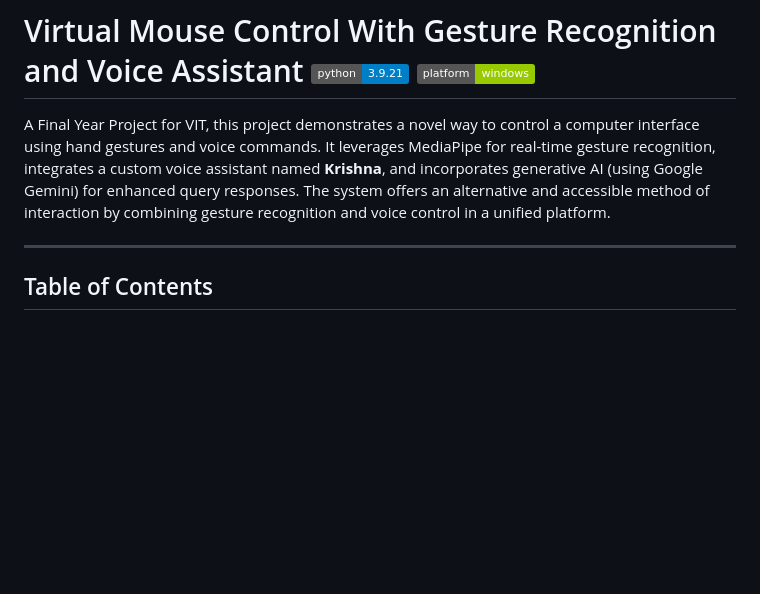
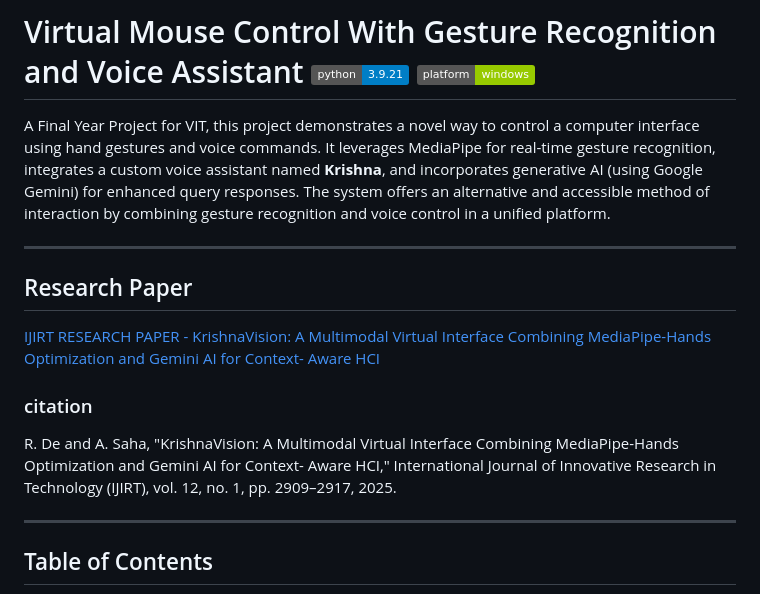
Before and after one commit to halcyon-past/Glide-Connect, a Markdown page: README.md, the part around the change. Rendered like a GitHub page; badges without logos; blank space fills up the shorter version.

Commit message:
Update README with research paper
Added research paper citation and citation information to the README.

```diff
--- a/README.md
+++ b/README.md
@@ -1,6 +1,13 @@
 # Virtual Mouse Control With Gesture Recognition and Voice Assistant [![](https://img.shields.io/badge/python-3.9.21-blue.svg)](https://www.python.org/downloads/) [![platform](https://img.shields.io/badge/platform-windows-green.svg)](https://www.microsoft.com/en-in/windows?r=1)
 
 A Final Year Project for VIT, this project demonstrates a novel way to control a computer interface using hand gestures and voice commands. It leverages MediaPipe for real-time gesture recognition, integrates a custom voice assistant named **Krishna**, and incorporates generative AI (using Google Gemini) for enhanced query responses. The system offers an alternative and accessible method of interaction by combining gesture recognition and voice control in a unified platform.
+
+---
+## Research Paper
+[IJIRT RESEARCH PAPER - KrishnaVision: A Multimodal Virtual Interface Combining MediaPipe-Hands Optimization and Gemini AI for Context- Aware HCI](https://ijirt.org/article?manuscript=180711)
+
+### citation
+R. De and A. Saha, "KrishnaVision: A Multimodal Virtual Interface  Combining MediaPipe-Hands Optimization and Gemini  AI for Context- Aware HCI," International Journal of Innovative Research in Technology (IJIRT), vol. 12, no. 1, pp. 2909–2917, 2025.
 
 ---
 
```
